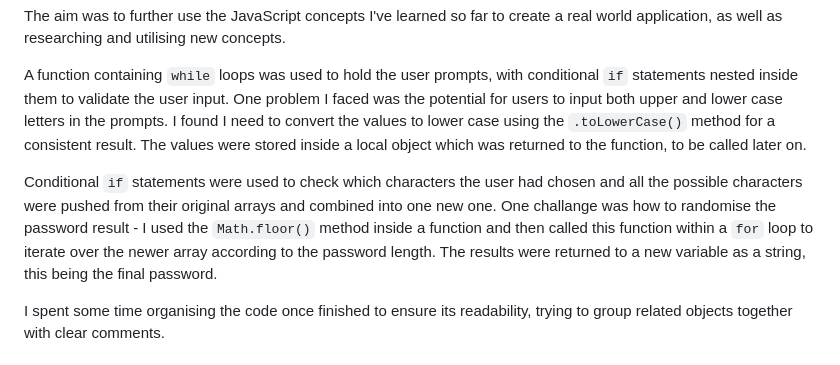
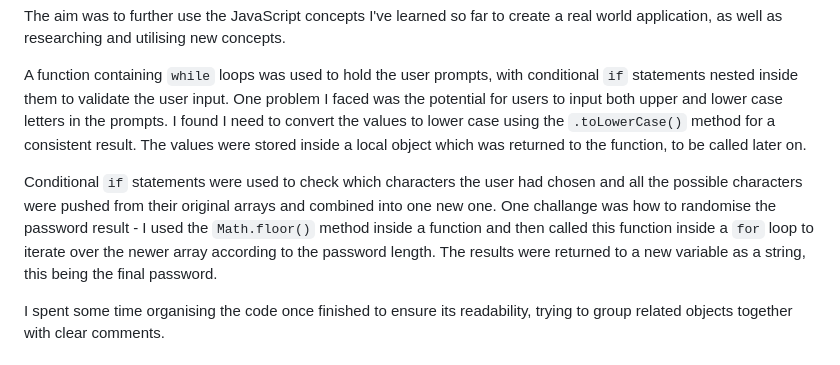
Before and after one commit to partialarts/password-generator, a Markdown page: README.md, the part around the change. Rendered like a GitHub page.

```diff
--- a/README.md
+++ b/README.md
@@ -8,7 +8,7 @@ The aim was to further use the JavaScript concepts I've learned so far to create
 
 A function containing `while` loops was used to hold the user prompts, with conditional `if` statements nested inside them to validate the user input. One problem I faced was the potential for users to input both upper and lower case letters in the prompts. I found I need to convert the values to lower case using the `.toLowerCase()` method for a consistent result. The values were stored inside a local object which was returned to the function, to be called later on.
 
-Conditional `if` statements were used to check which characters the user had chosen and all the possible characters were pushed from their original arrays and combined into one new one. One challange was how to randomise the password result - I used the `Math.floor()` method inside a function and then called this function within a `for` loop to iterate over the newer array according to the password length. The results were returned to a new variable as a string, this being the final password.
+Conditional `if` statements were used to check which characters the user had chosen and all the possible characters were pushed from their original arrays and combined into one new one. One challange was how to randomise the password result - I used the `Math.floor()` method inside a function and then called this function inside a `for` loop to iterate over the newer array according to the password length. The results were returned to a new variable as a string, this being the final password.
 
 I spent some time organising the code once finished to ensure its readability, trying to group related objects together with clear comments.
 
```
